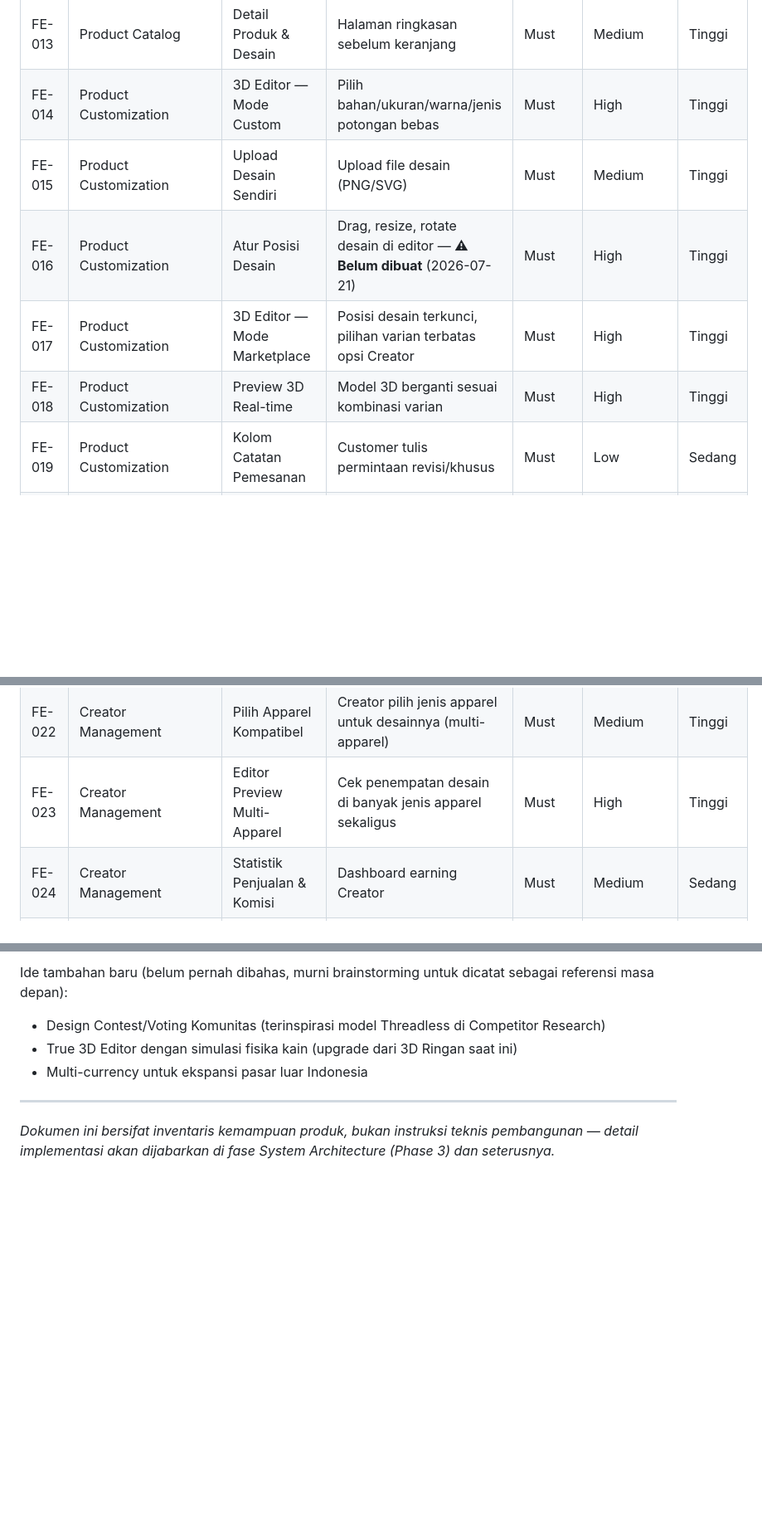
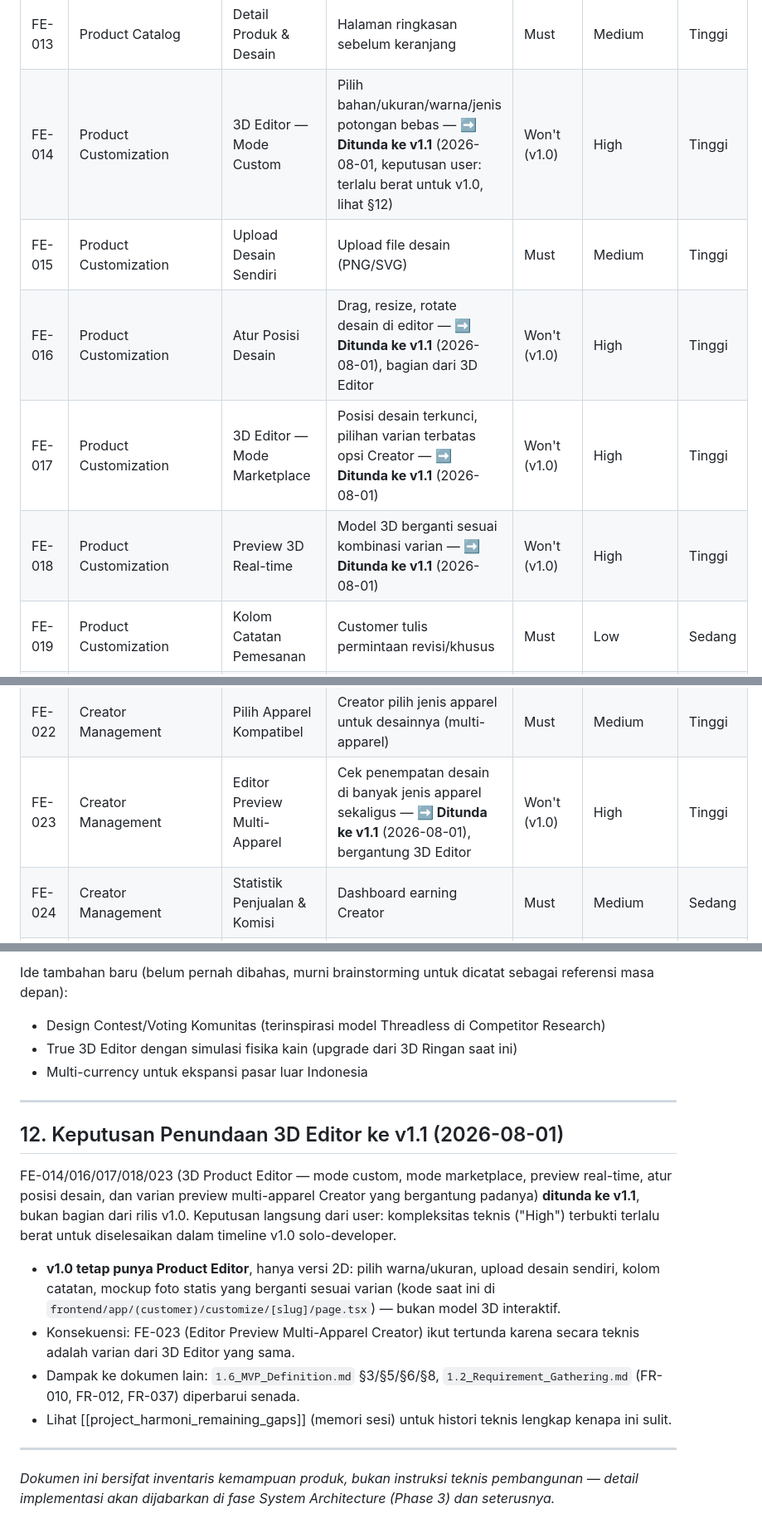
Before and after one commit to djvahd/harmoniclothing, a Markdown page: Required Document/Phase 1 - Product Discovery/1.5_Master_Feature_List.md, 3 parts joined by grey strips. Shown at 83% size. Drawn GitHub-style; blank space fills up the shorter version.

```diff
--- a/Required Document/Phase 1 - Product Discovery/1.5_Master_Feature_List.md
+++ b/Required Document/Phase 1 - Product Discovery/1.5_Master_Feature_List.md
@@ -43,16 +43,16 @@ Authentication, User Management, Marketplace, Product Catalog, Product Customiza
 | FE-011 | Marketplace           | Profil Publik Creator            | Melihat profil & portofolio Creator                                                                    | Must     | Low        | Sedang |
 | FE-012 | Product Catalog       | Browsing Katalog Produk          | Menjelajah blank product                                                                               | Must     | Low        | Tinggi |
 | FE-013 | Product Catalog       | Detail Produk & Desain           | Halaman ringkasan sebelum keranjang                                                                    | Must     | Medium     | Tinggi |
-| FE-014 | Product Customization | 3D Editor — Mode Custom          | Pilih bahan/ukuran/warna/jenis potongan bebas                                                          | Must     | High       | Tinggi |
+| FE-014 | Product Customization | 3D Editor — Mode Custom          | Pilih bahan/ukuran/warna/jenis potongan bebas — **➡ Ditunda ke v1.1** (2026-08-01, keputusan user: terlalu berat untuk v1.0, lihat §12) | Won't (v1.0) | High       | Tinggi |
 | FE-015 | Product Customization | Upload Desain Sendiri            | Upload file desain (PNG/SVG)                                                                           | Must     | Medium     | Tinggi |
-| FE-016 | Product Customization | Atur Posisi Desain               | Drag, resize, rotate desain di editor — **⚠ Belum dibuat** (2026-07-21)                                | Must     | High       | Tinggi |
-| FE-017 | Product Customization | 3D Editor — Mode Marketplace     | Posisi desain terkunci, pilihan varian terbatas opsi Creator                                           | Must     | High       | Tinggi |
-| FE-018 | Product Customization | Preview 3D Real-time             | Model 3D berganti sesuai kombinasi varian                                                              | Must     | High       | Tinggi |
+| FE-016 | Product Customization | Atur Posisi Desain               | Drag, resize, rotate desain di editor — **➡ Ditunda ke v1.1** (2026-08-01), bagian dari 3D Editor       | Won't (v1.0) | High       | Tinggi |
+| FE-017 | Product Customization | 3D Editor — Mode Marketplace     | Posisi desain terkunci, pilihan varian terbatas opsi Creator — **➡ Ditunda ke v1.1** (2026-08-01)      | Won't (v1.0) | High       | Tinggi |
+| FE-018 | Product Customization | Preview 3D Real-time             | Model 3D berganti sesuai kombinasi varian — **➡ Ditunda ke v1.1** (2026-08-01)                         | Won't (v1.0) | High       | Tinggi |
 | FE-019 | Product Customization | Kolom Catatan Pemesanan          | Customer tulis permintaan revisi/khusus                                                                | Must     | Low        | Sedang |
 | FE-020 | Creator Management    | Dashboard Creator                | Ringkasan aktivitas Creator                                                                            | Must     | Medium     | Sedang |
 | FE-021 | Creator Management    | Upload & Kelola Desain           | CRUD desain milik Creator                                                                              | Must     | Medium     | Tinggi |
 | FE-022 | Creator Management    | Pilih Apparel Kompatibel         | Creator pilih jenis apparel untuk desainnya (multi-apparel)                                            | Must     | Medium     | Tinggi |
-| FE-023 | Creator Management    | Editor Preview Multi-Apparel     | Cek penempatan desain di banyak jenis apparel sekaligus                                                | Must     | High       | Tinggi |
+| FE-023 | Creator Management    | Editor Preview Multi-Apparel     | Cek penempatan desain di banyak jenis apparel sekaligus — **➡ Ditunda ke v1.1** (2026-08-01), bergantung 3D Editor | Won't (v1.0) | High       | Tinggi |
 | FE-024 | Creator Management    | Statistik Penjualan & Komisi     | Dashboard earning Creator                                                                              | Must     | Medium     | Sedang |
 | FE-025 | Order Management      | Keranjang Belanja                | Menyimpan item sebelum checkout                                                                        | Must     | Low        | Tinggi |
 | FE-026 | Order Management      | Perhitungan Harga Otomatis       | Hitung harga real-time (bahan/ukuran/kuantitas)                                                        | Must     | Medium     | Tinggi |
@@ -226,4 +227,15 @@ Ide tambahan baru (belum pernah dibahas, murni brainstorming untuk dicatat sebag
 
 ---
 
+## 12. Keputusan Penundaan 3D Editor ke v1.1 (2026-08-01)
+
+FE-014/016/017/018/023 (3D Product Editor — mode custom, mode marketplace, preview real-time, atur posisi desain, dan varian preview multi-apparel Creator yang bergantung padanya) **ditunda ke v1.1**, bukan bagian dari rilis v1.0. Keputusan langsung dari user: kompleksitas teknis ("High") terbukti terlalu berat untuk diselesaikan dalam timeline v1.0 solo-developer.
+
+- **v1.0 tetap punya Product Editor**, hanya versi 2D: pilih warna/ukuran, upload desain sendiri, kolom catatan, mockup foto statis yang berganti sesuai varian (kode saat ini di `frontend/app/(customer)/customize/[slug]/page.tsx`) — bukan model 3D interaktif.
+- Konsekuensi: FE-023 (Editor Preview Multi-Apparel Creator) ikut tertunda karena secara teknis adalah varian dari 3D Editor yang sama.
+- Dampak ke dokumen lain: `1.6_MVP_Definition.md` §3/§5/§6/§8, `1.2_Requirement_Gathering.md` (FR-010, FR-012, FR-037) diperbarui senada.
+- Lihat [[project_harmoni_remaining_gaps]] (memori sesi) untuk histori teknis lengkap kenapa ini sulit.
+
+---
+
 *Dokumen ini bersifat inventaris kemampuan produk, bukan instruksi teknis pembangunan — detail implementasi akan dijabarkan di fase System Architecture (Phase 3) dan seterusnya.*
```
Also changed, not shown: other parts of Required Document/Phase 1 - Product Discovery/1.5_Master_Feature_List.md (+3 -2 lines), Required Document/Phase 1 - Product Discovery/1.2_Requirement_Gathering.md (+3 -3 lines), Required Document/Phase 1 - Product Discovery/1.6_MVP_Definition.md (+9 -8 lines).
